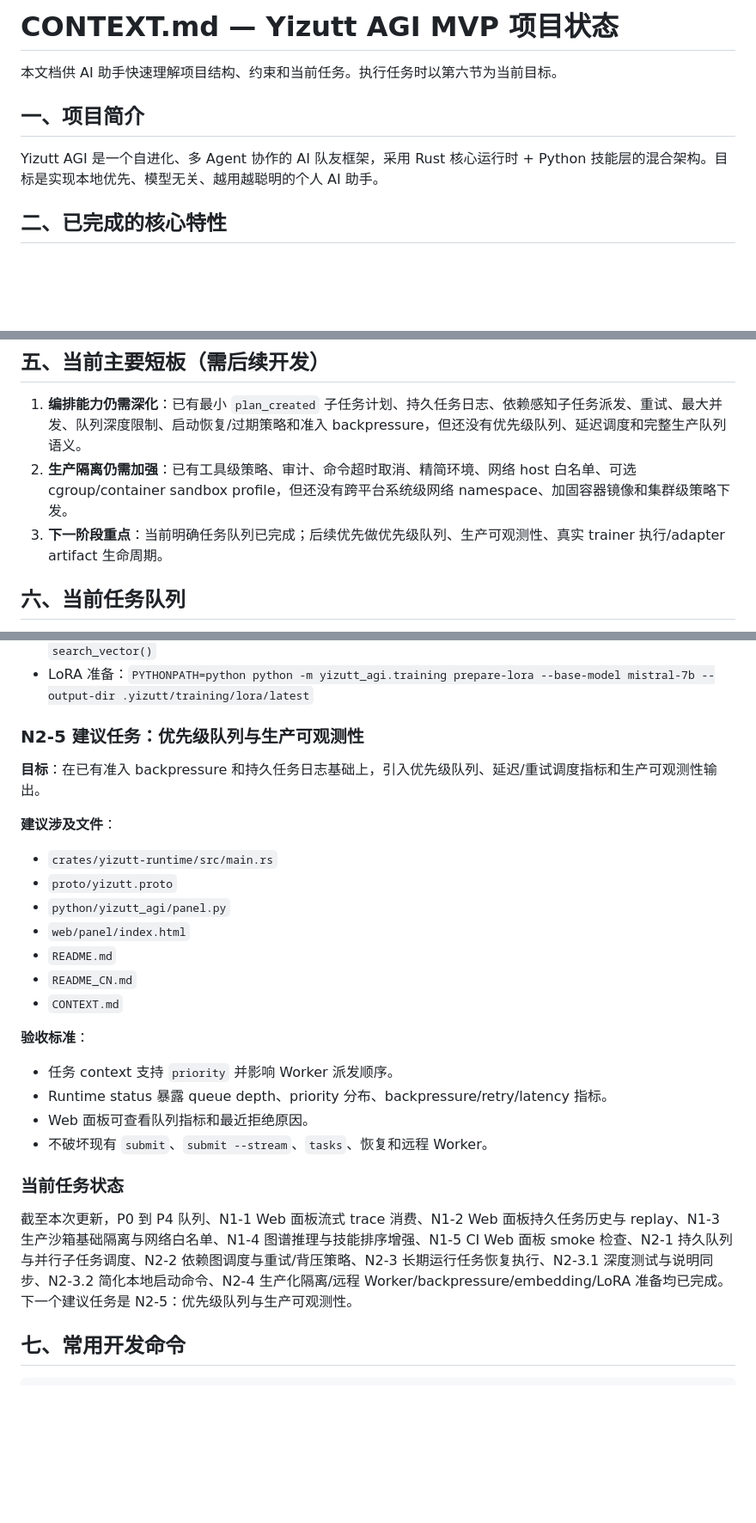
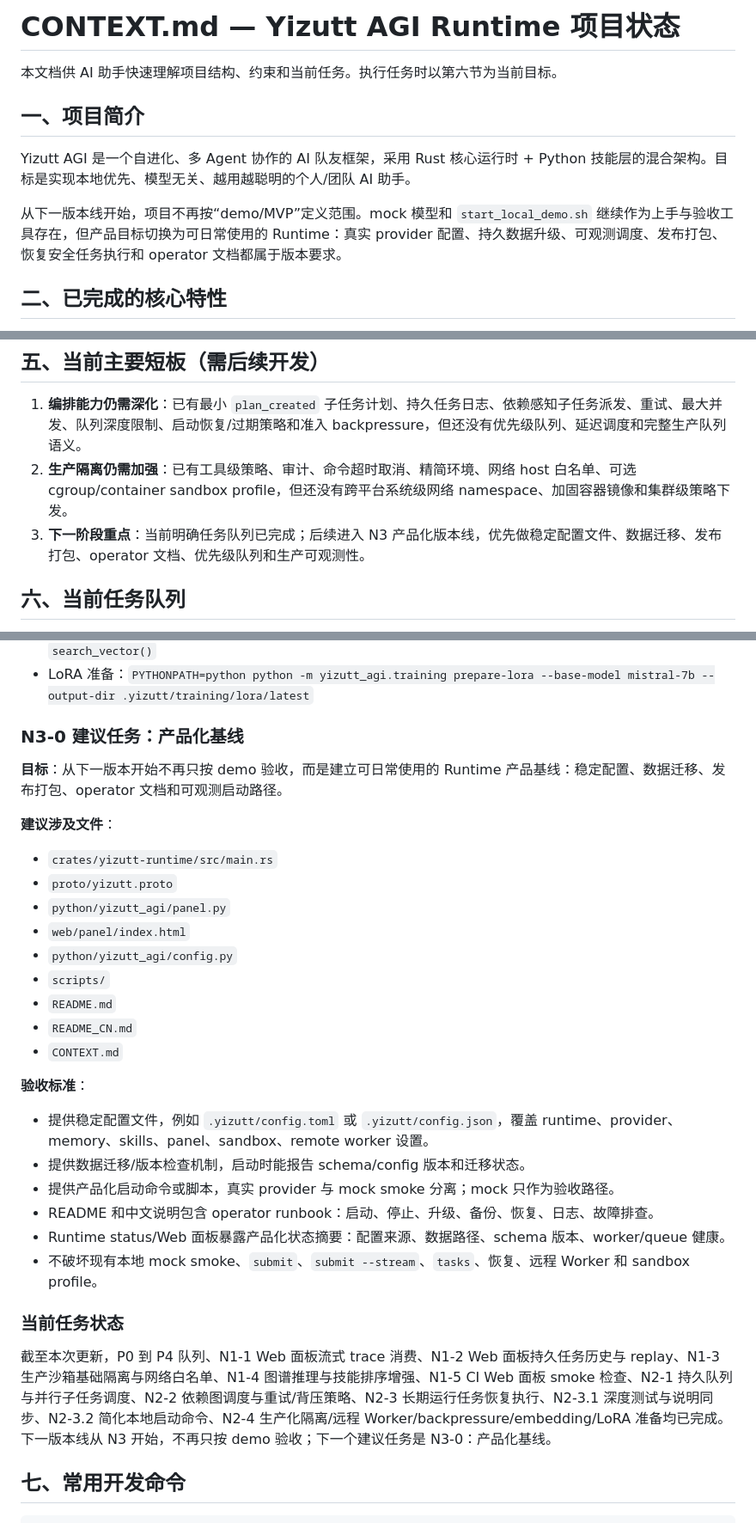
Before and after one commit to Yizutt/yizutt-agi-mvp, a Markdown page: CONTEXT.md, 3 parts joined by grey strips. Shown at 86% size. Drawn GitHub-style; blank space fills up the shorter version.

```diff
--- a/CONTEXT.md
+++ b/CONTEXT.md
@@ -1,10 +1,12 @@
-# CONTEXT.md — Yizutt AGI MVP 项目状态
+# CONTEXT.md — Yizutt AGI Runtime 项目状态
 
 本文档供 AI 助手快速理解项目结构、约束和当前任务。执行任务时以第六节为当前目标。
 
 ## 一、项目简介
 
-Yizutt AGI 是一个自进化、多 Agent 协作的 AI 队友框架，采用 Rust 核心运行时 + Python 技能层的混合架构。目标是实现本地优先、模型无关、越用越聪明的个人 AI 助手。
+Yizutt AGI 是一个自进化、多 Agent 协作的 AI 队友框架，采用 Rust 核心运行时 + Python 技能层的混合架构。目标是实现本地优先、模型无关、越用越聪明的个人/团队 AI 助手。
+
+从下一版本线开始，项目不再按“demo/MVP”定义范围。mock 模型和 `start_local_demo.sh` 继续作为上手与验收工具存在，但产品目标切换为可日常使用的 Runtime：真实 provider 配置、持久数据升级、可观测调度、发布打包、恢复安全任务执行和 operator 文档都属于版本要求。
 
 ## 二、已完成的核心特性
 
@@ -66,7 +68,7 @@ Yizutt AGI 是一个自进化、多 Agent 协作的 AI 队友框架，采用 Rus
 
 1. **编排能力仍需深化**：已有最小 `plan_created` 子任务计划、持久任务日志、依赖感知子任务派发、重试、最大并发、队列深度限制、启动恢复/过期策略和准入 backpressure，但还没有优先级队列、延迟调度和完整生产队列语义。
 2. **生产隔离仍需加强**：已有工具级策略、审计、命令超时取消、精简环境、网络 host 白名单、可选 cgroup/container sandbox profile，但还没有跨平台系统级网络 namespace、加固容器镜像和集群级策略下发。
-3. **下一阶段重点**：当前明确任务队列已完成；后续优先做优先级队列、生产可观测性、真实 trainer 执行/adapter artifact 生命周期。
+3. **下一阶段重点**：当前明确任务队列已完成；后续进入 N3 产品化版本线，优先做稳定配置文件、数据迁移、发布打包、operator 文档、优先级队列和生产可观测性。
 
 ## 六、当前任务队列
 
@@ -562,28 +564,32 @@ Yizutt AGI 是一个自进化、多 Agent 协作的 AI 队友框架，采用 Rus
 - embedding：设置 `YIZUTT_EMBEDDING_URL=http://127.0.0.1:<port>/v1/embeddings` 后追加记忆并调用 `search_vector()`
 - LoRA 准备：`PYTHONPATH=python python -m yizutt_agi.training prepare-lora --base-model mistral-7b --output-dir .yizutt/training/lora/latest`
 
-### N2-5 建议任务：优先级队列与生产可观测性
+### N3-0 建议任务：产品化基线
 
-**目标**：在已有准入 backpressure 和持久任务日志基础上，引入优先级队列、延迟/重试调度指标和生产可观测性输出。
+**目标**：从下一版本开始不再只按 demo 验收，而是建立可日常使用的 Runtime 产品基线：稳定配置、数据迁移、发布打包、operator 文档和可观测启动路径。
 
 **建议涉及文件**：
 - `crates/yizutt-runtime/src/main.rs`
 - `proto/yizutt.proto`
 - `python/yizutt_agi/panel.py`
 - `web/panel/index.html`
+- `python/yizutt_agi/config.py`
+- `scripts/`
 - `README.md`
 - `README_CN.md`
 - `CONTEXT.md`
 
 **验收标准**：
-- 任务 context 支持 `priority` 并影响 Worker 派发顺序。
-- Runtime status 暴露 queue depth、priority 分布、backpressure/retry/latency 指标。
-- Web 面板可查看队列指标和最近拒绝原因。
-- 不破坏现有 `submit`、`submit --stream`、`tasks`、恢复和远程 Worker。
+- 提供稳定配置文件，例如 `.yizutt/config.toml` 或 `.yizutt/config.json`，覆盖 runtime、provider、memory、skills、panel、sandbox、remote worker 设置。
+- 提供数据迁移/版本检查机制，启动时能报告 schema/config 版本和迁移状态。
+- 提供产品化启动命令或脚本，真实 provider 与 mock smoke 分离；mock 只作为验收路径。
+- README 和中文说明包含 operator runbook：启动、停止、升级、备份、恢复、日志、故障排查。
+- Runtime status/Web 面板暴露产品化状态摘要：配置来源、数据路径、schema 版本、worker/queue 健康。
+- 不破坏现有本地 mock smoke、`submit`、`submit --stream`、`tasks`、恢复、远程 Worker 和 sandbox profile。
 
 ### 当前任务状态
 
-截至本次更新，P0 到 P4 队列、N1-1 Web 面板流式 trace 消费、N1-2 Web 面板持久任务历史与 replay、N1-3 生产沙箱基础隔离与网络白名单、N1-4 图谱推理与技能排序增强、N1-5 CI Web 面板 smoke 检查、N2-1 持久队列与并行子任务调度、N2-2 依赖图调度与重试/背压策略、N2-3 长期运行任务恢复执行、N2-3.1 深度测试与说明同步、N2-3.2 简化本地启动命令、N2-4 生产化隔离/远程 Worker/backpressure/embedding/LoRA 准备均已完成。下一个建议任务是 N2-5：优先级队列与生产可观测性。
+截至本次更新，P0 到 P4 队列、N1-1 Web 面板流式 trace 消费、N1-2 Web 面板持久任务历史与 replay、N1-3 生产沙箱基础隔离与网络白名单、N1-4 图谱推理与技能排序增强、N1-5 CI Web 面板 smoke 检查、N2-1 持久队列与并行子任务调度、N2-2 依赖图调度与重试/背压策略、N2-3 长期运行任务恢复执行、N2-3.1 深度测试与说明同步、N2-3.2 简化本地启动命令、N2-4 生产化隔离/远程 Worker/backpressure/embedding/LoRA 准备均已完成。下一版本线从 N3 开始，不再只按 demo 验收；下一个建议任务是 N3-0：产品化基线。
 
 ## 七、常用开发命令
 
```
Also changed, not shown: README.md (+10 -8 lines), README_CN.md (+10 -8 lines).
